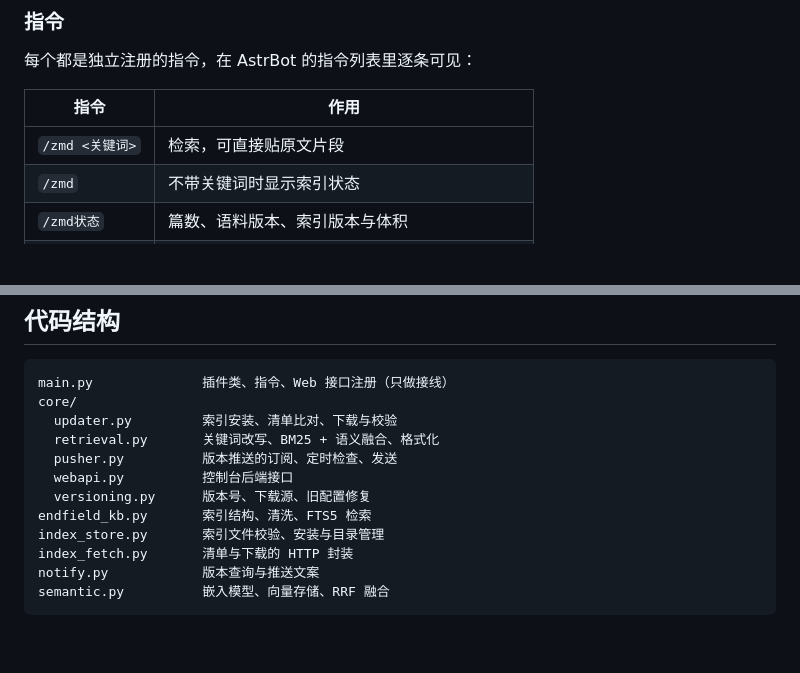
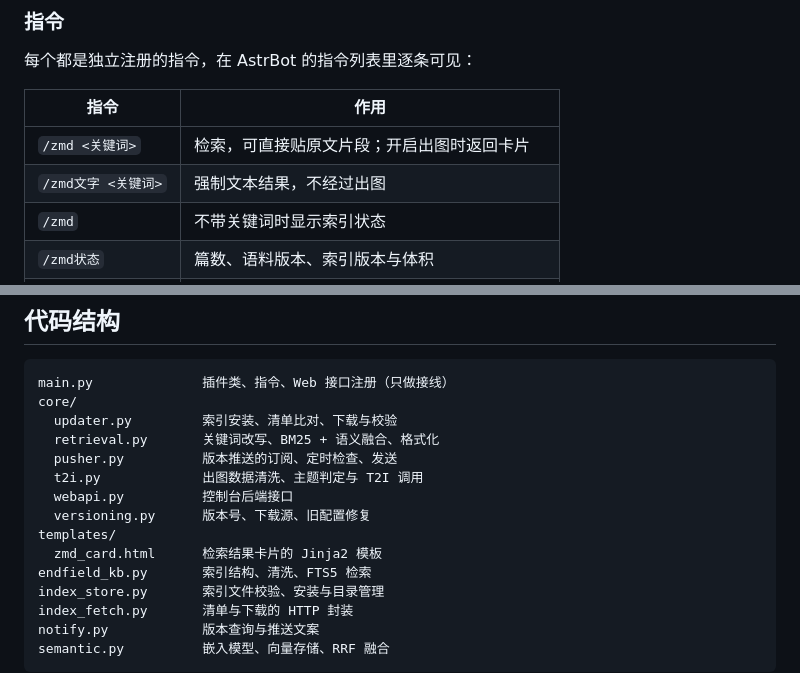
Before and after one commit to lingyun14beta/astrbot_plugin_endfield_kb, a Markdown page: README.md, 2 parts joined by grey strips. Rendered like a GitHub page; blank space fills up the shorter version.

```diff
--- a/README.md
+++ b/README.md
@@ -129,7 +129,8 @@ data/plugin_data/astrbot_plugin_endfield_kb/index/
 
 | 指令 | 作用 |
 |---|---|
-| `/zmd <关键词>` | 检索，可直接贴原文片段 |
+| `/zmd <关键词>` | 检索，可直接贴原文片段；开启出图时返回卡片 |
+| `/zmd文字 <关键词>` | 强制文本结果，不经过出图 |
 | `/zmd` | 不带关键词时显示索引状态 |
 | `/zmd状态` | 篇数、语料版本、索引版本与体积 |
 | `/zmd重载` | 重新扫描本地索引 |
@@ -273,8 +296,11 @@ core/
   updater.py         索引安装、清单比对、下载与校验
   retrieval.py       关键词改写、BM25 + 语义融合、格式化
   pusher.py          版本推送的订阅、定时检查、发送
+  t2i.py             出图数据清洗、主题判定与 T2I 调用
   webapi.py          控制台后端接口
   versioning.py      版本号、下载源、旧配置修复
+templates/
+  zmd_card.html      检索结果卡片的 Jinja2 模板
 endfield_kb.py       索引结构、清洗、FTS5 检索
 index_store.py       索引文件校验、安装与目录管理
 index_fetch.py       清单与下载的 HTTP 封装
```
Also changed, not shown: other parts of README.md (+22 -0 lines), CHANGELOG.md (+2 -0 lines), docs/t2i-card.png (added), 4 other files.
